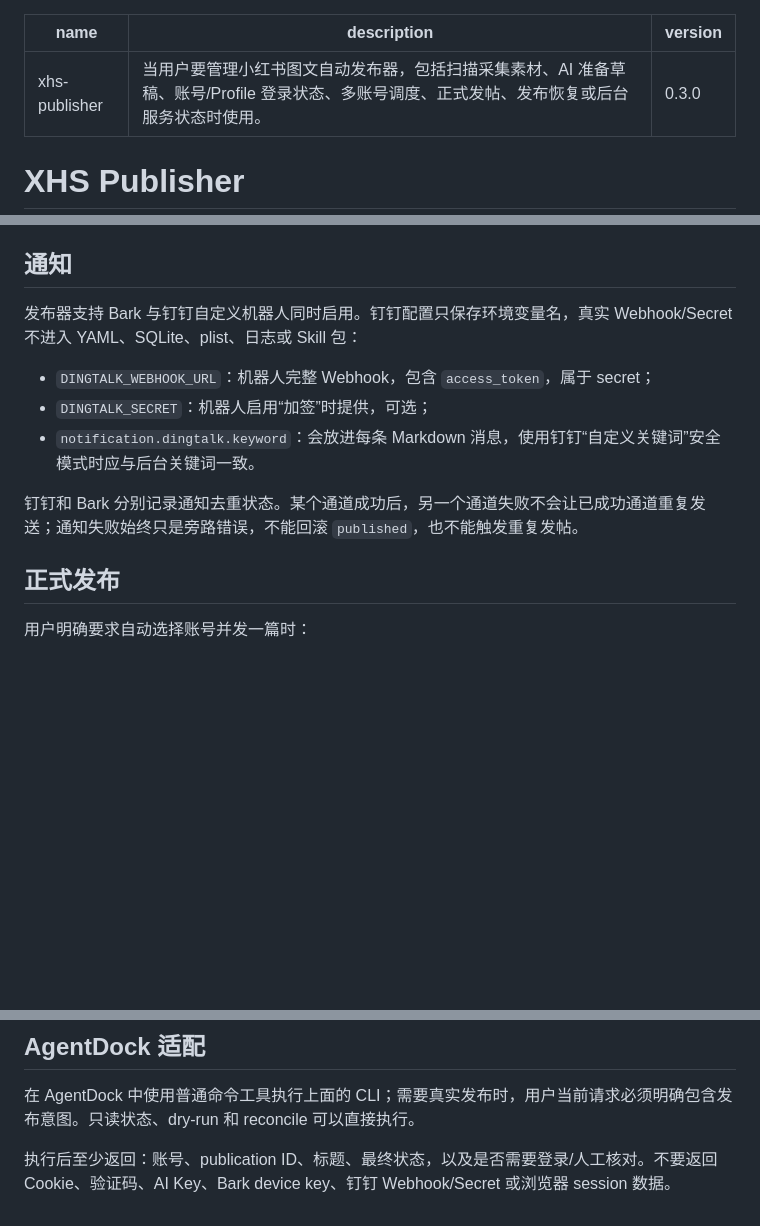
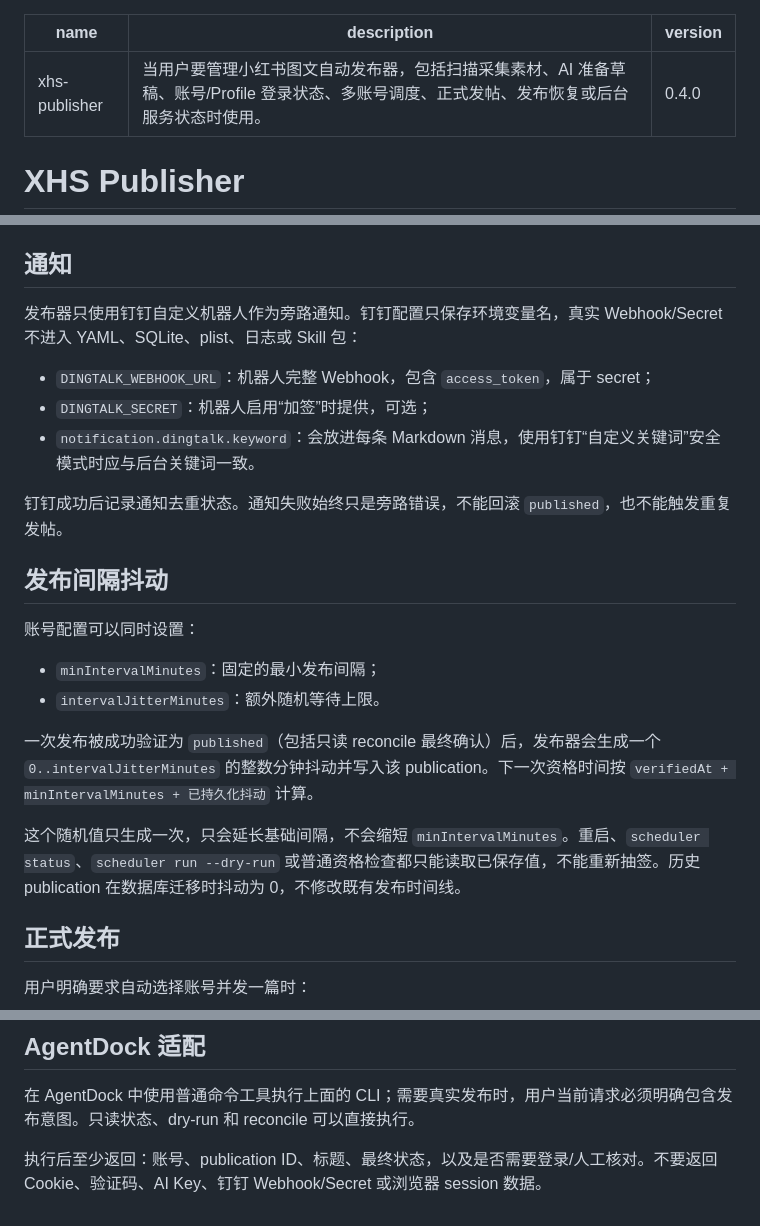
Before and after one commit to uvwt/agentdock-skills, a Markdown page: skills/xhs-publisher/SKILL.md, 3 parts joined by grey strips. Rendered like a GitHub page; blank space fills up the shorter version.

Commit message:
feat(skill): 补充发布间隔抖动并移除 Bark

```diff
--- a/skills/xhs-publisher/SKILL.md
+++ b/skills/xhs-publisher/SKILL.md
@@ -1,7 +1,7 @@
 ---
 name: xhs-publisher
 description: 当用户要管理小红书图文自动发布器，包括扫描采集素材、AI 准备草稿、账号/Profile 登录状态、多账号调度、正式发帖、发布恢复或后台服务状态时使用。
-version: 0.3.0
+version: 0.4.0
 ---
 
 # XHS Publisher
@@ -75,13 +75,24 @@ xhs-publisher draft prepare --account <account-id>
 
 ## 通知
 
-发布器支持 Bark 与钉钉自定义机器人同时启用。钉钉配置只保存环境变量名，真实 Webhook/Secret 不进入 YAML、SQLite、plist、日志或 Skill 包：
+发布器只使用钉钉自定义机器人作为旁路通知。钉钉配置只保存环境变量名，真实 Webhook/Secret 不进入 YAML、SQLite、plist、日志或 Skill 包：
 
 - `DINGTALK_WEBHOOK_URL`：机器人完整 Webhook，包含 `access_token`，属于 secret；
 - `DINGTALK_SECRET`：机器人启用“加签”时提供，可选；
 - `notification.dingtalk.keyword`：会放进每条 Markdown 消息，使用钉钉“自定义关键词”安全模式时应与后台关键词一致。
 
-钉钉和 Bark 分别记录通知去重状态。某个通道成功后，另一个通道失败不会让已成功通道重复发送；通知失败始终只是旁路错误，不能回滚 `published`，也不能触发重复发帖。
+钉钉成功后记录通知去重状态。通知失败始终只是旁路错误，不能回滚 `published`，也不能触发重复发帖。
+
+## 发布间隔抖动
+
+账号配置可以同时设置：
+
+- `minIntervalMinutes`：固定的最小发布间隔；
+- `intervalJitterMinutes`：额外随机等待上限。
+
+一次发布被成功验证为 `published`（包括只读 reconcile 最终确认）后，发布器会生成一个 `0..intervalJitterMinutes` 的整数分钟抖动并写入该 publication。下一次资格时间按 `verifiedAt + minIntervalMinutes + 已持久化抖动` 计算。
+
+这个随机值只生成一次，只会延长基础间隔，不会缩短 `minIntervalMinutes`。重启、`scheduler status`、`scheduler run --dry-run` 或普通资格检查都只能读取已保存值，不能重新抽签。历史 publication 在数据库迁移时抖动为 0，不修改既有发布时间线。
 
 ## 正式发布
 
@@ -151,4 +162,4 @@ xhs-publisher service uninstall
 
 在 AgentDock 中使用普通命令工具执行上面的 CLI；需要真实发布时，用户当前请求必须明确包含发布意图。只读状态、dry-run 和 reconcile 可以直接执行。
 
-执行后至少返回：账号、publication ID、标题、最终状态，以及是否需要登录/人工核对。不要返回 Cookie、验证码、AI Key、Bark device key、钉钉 Webhook/Secret 或浏览器 session 数据。
+执行后至少返回：账号、publication ID、标题、最终状态，以及是否需要登录/人工核对。不要返回 Cookie、验证码、AI Key、钉钉 Webhook/Secret 或浏览器 session 数据。
```
